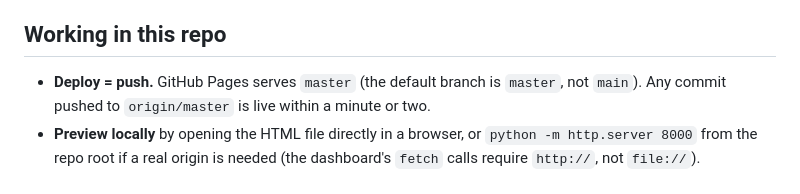
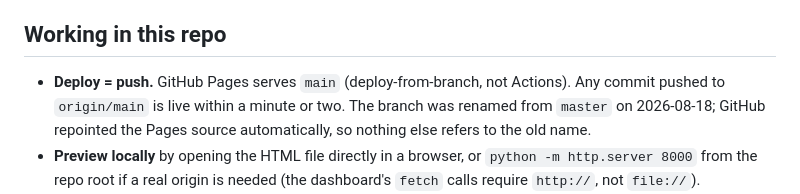
Before and after one commit to pjcc/pjcc.github.io, a Markdown page: CLAUDE.md, the part around the change. GitHub-like rendering.

Commit message:
Record that the default branch is now main (#5)
Renamed from master so this repo matches the other five. GitHub moved
the Pages source across on its own, and CLAUDE.md was the only place
naming the old branch.


Claude-Session: https://claude.ai/code/session_01T3UACa4k5uwjYLpzGHeQUx

Co-authored-by: Claude Opus 5 <noreply@anthropic.com>

```diff
--- a/CLAUDE.md
+++ b/CLAUDE.md
@@ -8,7 +8,7 @@ This file provides guidance to Claude Code (claude.ai/code) when working with co
 
 ## Working in this repo
 
-- **Deploy = push.** GitHub Pages serves `master` (the default branch is `master`, not `main`). Any commit pushed to `origin/master` is live within a minute or two.
+- **Deploy = push.** GitHub Pages serves `main` (deploy-from-branch, not Actions). Any commit pushed to `origin/main` is live within a minute or two. The branch was renamed from `master` on 2026-08-18; GitHub repointed the Pages source automatically, so nothing else refers to the old name.
 - **Preview locally** by opening the HTML file directly in a browser, or `python -m http.server 8000` from the repo root if a real origin is needed (the dashboard's `fetch` calls require `http://`, not `file://`).
 - **Formatting** is Prettier via the VS Code extension (`.vscode/settings.json` sets it as the default formatter). No config file, so Prettier defaults apply. There is no CLI formatter installed - do not add one without being asked.
 - Paths inside HTML are **relative** (`style.css`, `assets/favicon.png`) but the SEO metadata (`og:url`, `canonical`, `sitemap.xml`, `robots.txt`) is **absolute against `https://piers.qa/`**. Changing the domain means updating all of those together.
```
